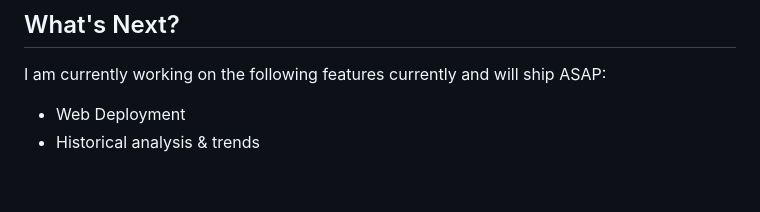
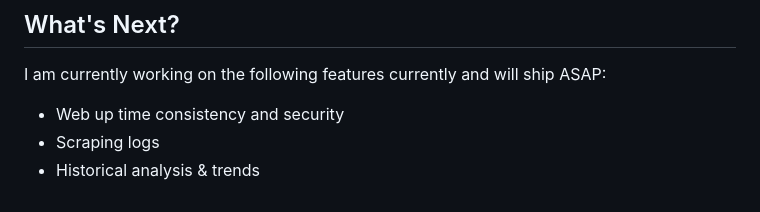
Before and after one commit to ldevivo33/fin-news-analyzer, a Markdown page: README.md, the part around the change. Drawn GitHub-style.

```diff
--- a/README.md
+++ b/README.md
@@ -126,5 +126,6 @@ fin-news-analyzer/
 ## What's Next?
 
 I am currently working on the following features currently and will ship ASAP:
-- Web Deployment
+- Web up time consistency and security
+- Scraping logs
 - Historical analysis & trends
```
